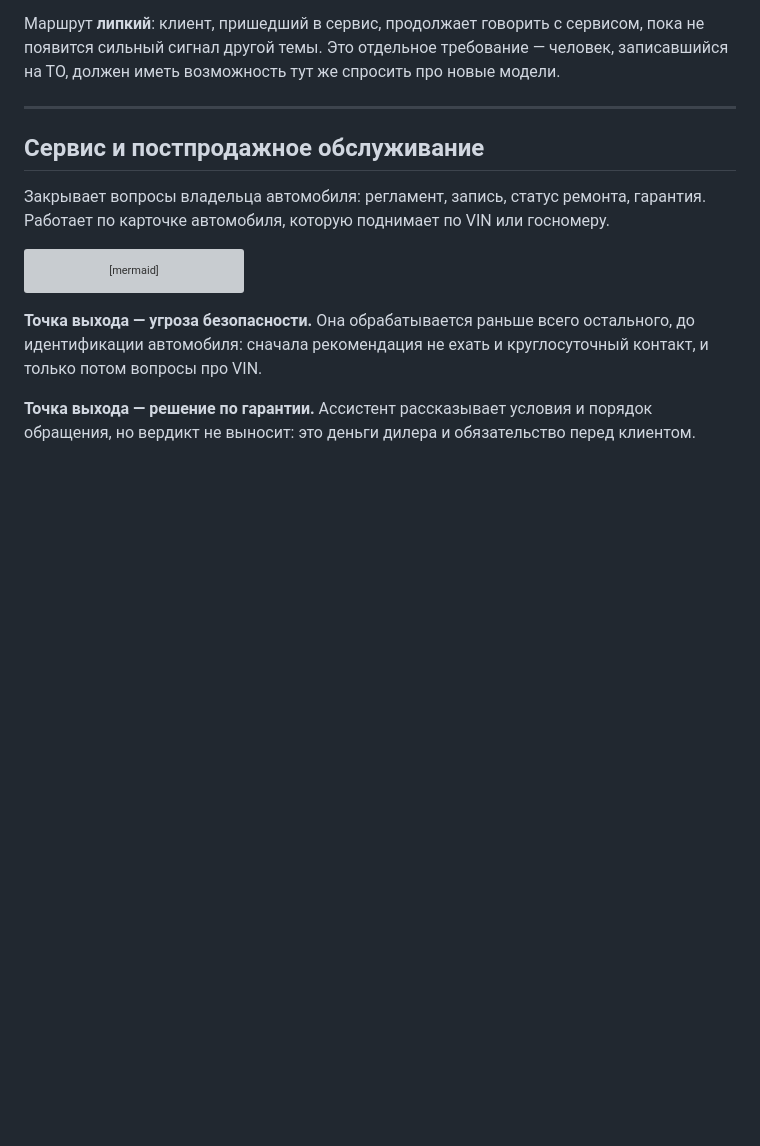
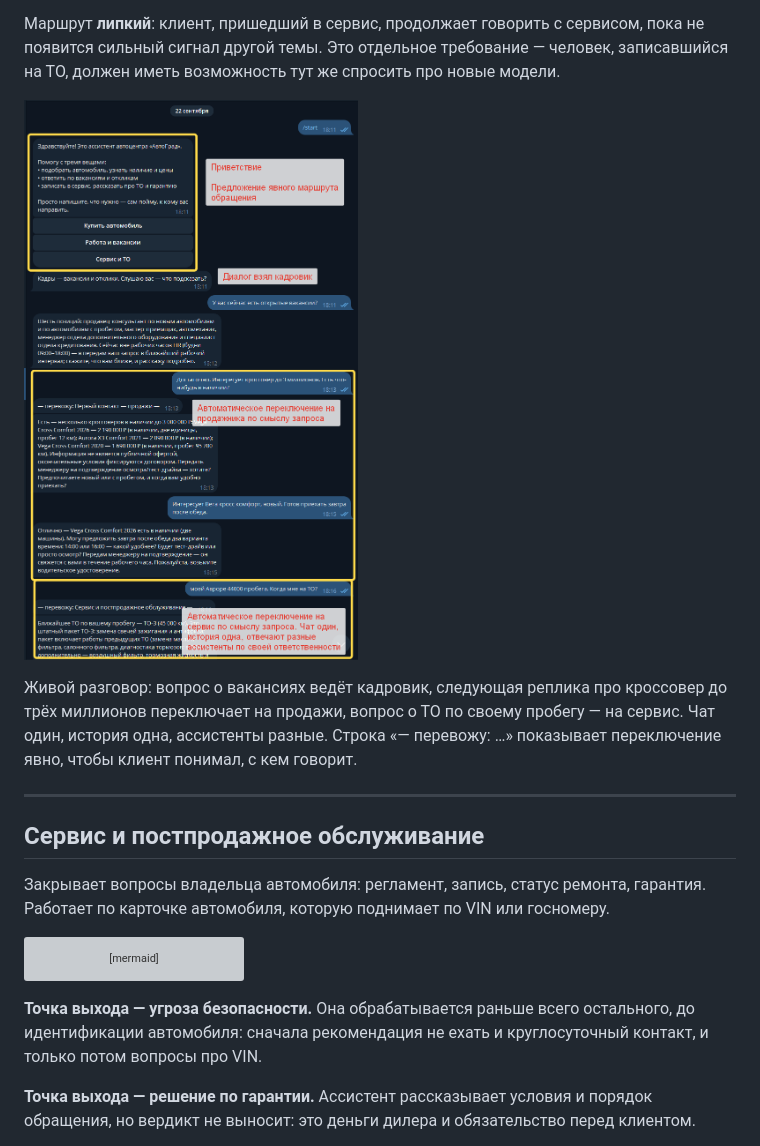
Before and after one commit to yagitpa/avtograd-ai-assistants, a Markdown page: docs/guide/assistants.md, the part around one of its changes. Drawn GitHub-style; pictures changed too: docs/screenshots/01-routing-three-assistants.png (added); blank space fills up the shorter version; grey boxes are pictures that could not be loaded.

```diff
--- a/docs/guide/assistants.md
+++ b/docs/guide/assistants.md
@@ -34,6 +34,10 @@ flowchart LR
 Решение принимается в три ступени, от дешёвой к дорогой: явный выбор клиента побеждает всегда; затем правила по сигналам — VIN, номер заказ-наряда, слова-маркеры; и только если правила не дали отрыва, спрашивается модель-арбитр. Не уверены и после арбитра — показываются кнопки, потому что ответить голосом не того отдела дороже, чем переспросить.
 
 Маршрут **липкий**: клиент, пришедший в сервис, продолжает говорить с сервисом, пока не появится сильный сигнал другой темы. Это отдельное требование — человек, записавшийся на ТО, должен иметь возможность тут же спросить про новые модели.
+
+![Клиентский бот: приветствие с кнопками, ответ кадровика, автоматическое переключение на продажи и затем на сервис](../screenshots/01-routing-three-assistants.png)
+
+Живой разговор: вопрос о вакансиях ведёт кадровик, следующая реплика про кроссовер до трёх миллионов переключает на продажи, вопрос о ТО по своему пробегу — на сервис. Чат один, история одна, ассистенты разные. Строка «— перевожу: …» показывает переключение явно, чтобы клиент понимал, с кем говорит.
 
 ---
 
```
Also changed, not shown: other parts of docs/guide/assistants.md (+12 -0 lines), docs/screenshots/02-red-lines-and-handover.png (added), docs/screenshots/03-ops-console.png (added), docs/screenshots/04-n8n-digest.png (added), 2 other files.
